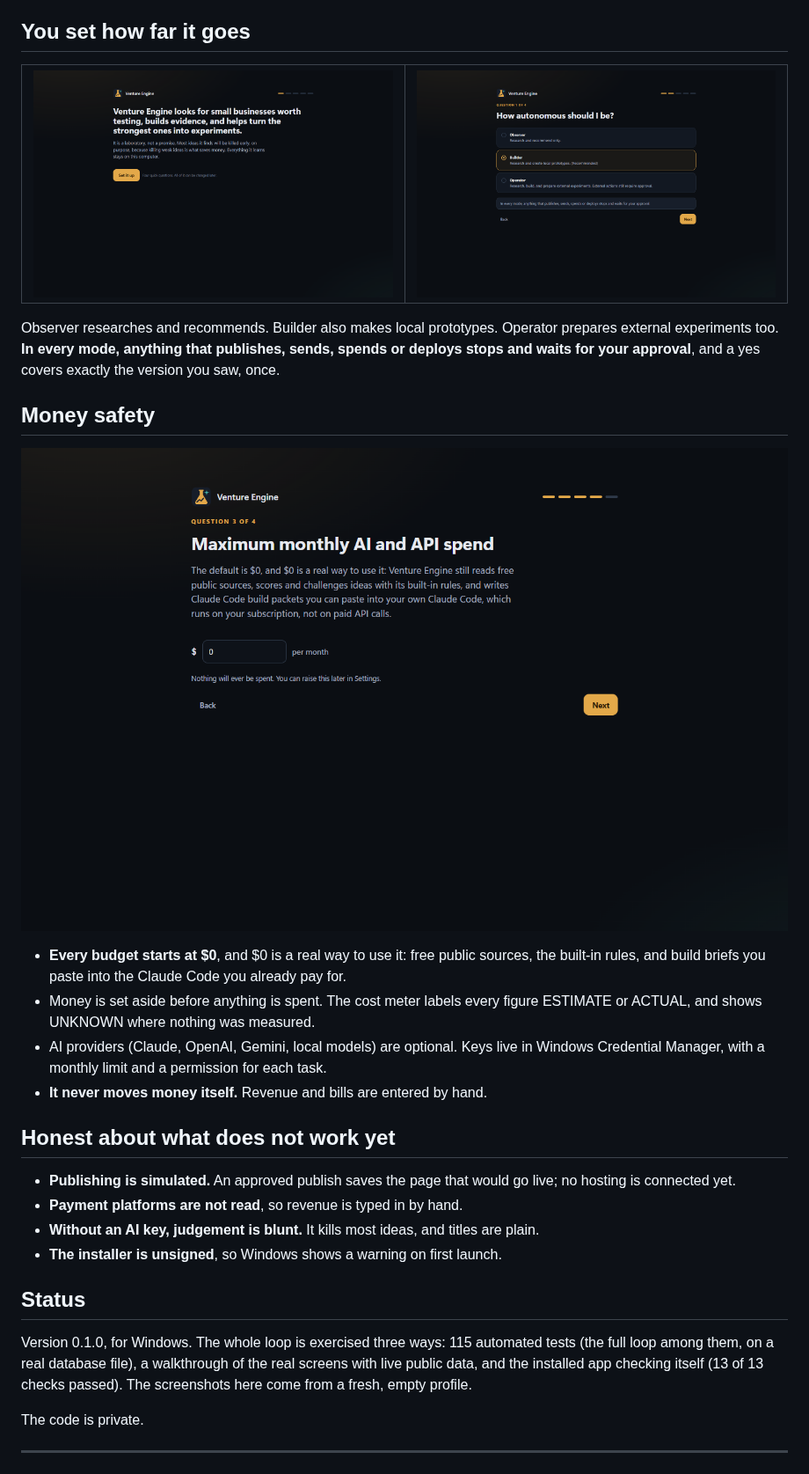
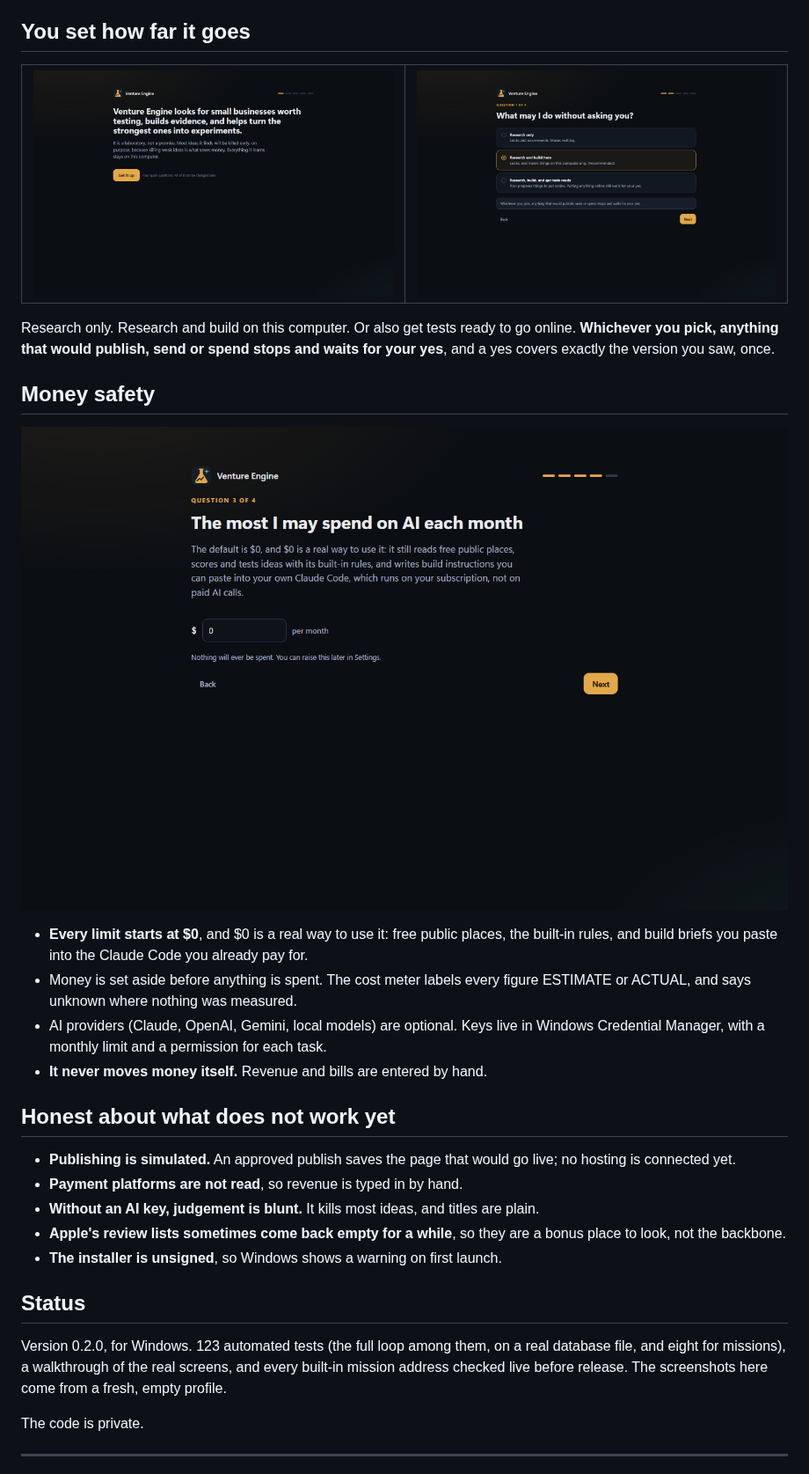
Before and after one commit to nickmokashi/venture-engine-showcase, a Markdown page: README.md, the part around one of its changes. Shown at 88% size. GitHub-like rendering; pictures changed too: shots/03-autonomy.png, shots/04-spend.png.

Commit message:
Venture Engine 0.2.0: missions that look somewhere new, plain words, new screenshots
Co-Authored-By: Claude Opus 5.5 <noreply@anthropic.com>

```diff
--- a/README.md
+++ b/README.md
@@ -25,7 +37,7 @@ Source, evidence, opportunity, analysis, validation, venture, experiment, approv
 </tr>
 </table>
 
-Observer researches and recommends. Builder also makes local prototypes. Operator prepares external experiments too. **In every mode, anything that publishes, sends, spends or deploys stops and waits for your approval**, and a yes covers exactly the version you saw, once.
+Research only. Research and build on this computer. Or also get tests ready to go online. **Whichever you pick, anything that would publish, send or spend stops and waits for your yes**, and a yes covers exactly the version you saw, once.
 
 ## Money safety
 
@@ -33,6 +45,6 @@ Observer researches and recommends. Builder also makes local prototypes. Operato
 
-* **Every budget starts at $0**, and $0 is a real way to use it: free public sources, the built-in rules, and build briefs you paste into the Claude Code you already pay for.
-* Money is set aside before anything is spent. The cost meter labels every figure ESTIMATE or ACTUAL, and shows UNKNOWN where nothing was measured.
+* **Every limit starts at $0**, and $0 is a real way to use it: free public places, the built-in rules, and build briefs you paste into the Claude Code you already pay for.
+* Money is set aside before anything is spent. The cost meter labels every figure ESTIMATE or ACTUAL, and says unknown where nothing was measured.
 * AI providers (Claude, OpenAI, Gemini, local models) are optional. Keys live in Windows Credential Manager, with a monthly limit and a permission for each task.
 * **It never moves money itself.** Revenue and bills are entered by hand.
 
@@ -41,11 +53,12 @@ Observer researches and recommends. Builder also makes local prototypes. Operato
 * **Publishing is simulated.** An approved publish saves the page that would go live; no hosting is connected yet.
 * **Payment platforms are not read**, so revenue is typed in by hand.
 * **Without an AI key, judgement is blunt.** It kills most ideas, and titles are plain.
+* **Apple's review lists sometimes come back empty for a while**, so they are a bonus place to look, not the backbone.
 * **The installer is unsigned**, so Windows shows a warning on first launch.
 
 ## Status
 
-Version 0.1.0, for Windows. The whole loop is exercised three ways: 115 automated tests (the full loop among them, on a real database file), a walkthrough of the real screens with live public data, and the installed app checking itself (13 of 13 checks passed). The screenshots here come from a fresh, empty profile.
+Version 0.2.0, for Windows. 123 automated tests (the full loop among them, on a real database file, and eight for missions), a walkthrough of the real screens, and every built-in mission address checked live before release. The screenshots here come from a fresh, empty profile.
 
 The code is private.
 
```
Also changed, not shown: other parts of README.md (+21 -9 lines), shots/01-home.png, shots/05-mission.png (added), shots/06-scout.png (added).
